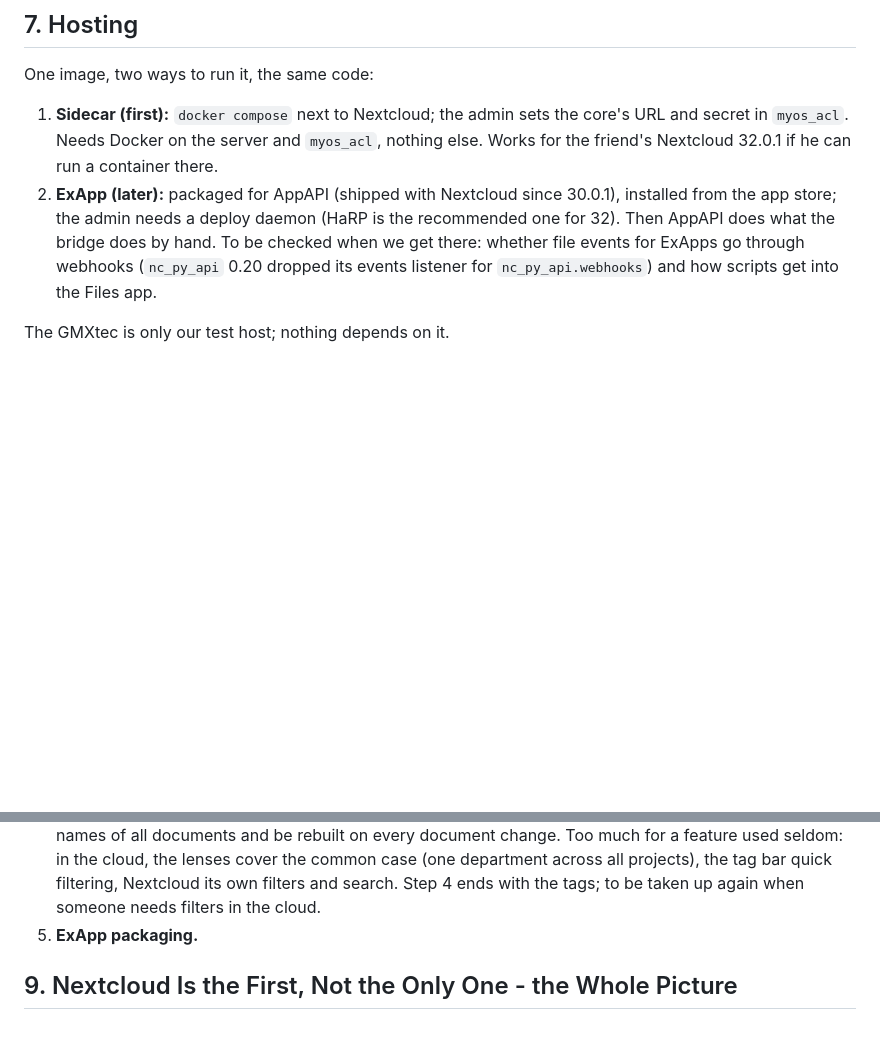
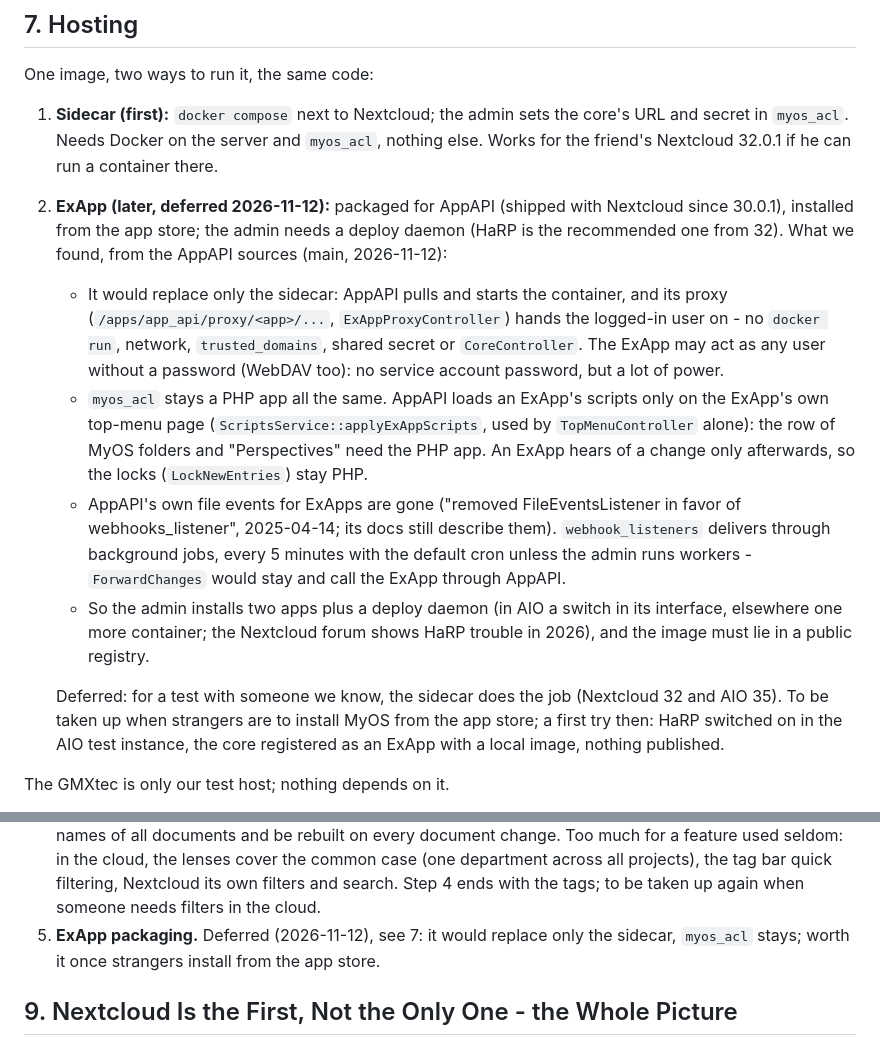
Before and after one commit to Palmstroemen/MyOS, a Markdown page: cloud/nextcloud/Designdocument MyOS Core Service.md, 2 parts joined by grey strips. Rendered like a GitHub page; blank space fills up the shorter version.

Commit message:
docs(Kerndienst): ExApp zurückgestellt, Befund aus den AppAPI-Quellen
Eine ExApp ersetzt nur den Sidecar: AppAPI lädt ExApp-Skripte nicht in
Files, Sperren müssen synchron in PHP laufen, AppAPIs Datei-Ereignisse
sind entfernt (webhook_listeners kommt über Hintergrundjobs). myos_acl
bliebe also, dazu Deploy Daemon und öffentliches Image. Wieder
aufnehmen, wenn Fremde MyOS aus dem App Store installieren sollen.

Co-Authored-By: Claude Opus 5.5 <noreply@anthropic.com>

```diff
--- a/cloud/nextcloud/Designdocument MyOS Core Service.md
+++ b/cloud/nextcloud/Designdocument MyOS Core Service.md
@@ -102,11 +102,30 @@ One image, two ways to run it, the same code:
 1. **Sidecar (first):** `docker compose` next to Nextcloud; the admin sets the core's URL and
    secret in `myos_acl`. Needs Docker on the server and `myos_acl`, nothing else. Works for
    the friend's Nextcloud 32.0.1 if he can run a container there.
-2. **ExApp (later):** packaged for AppAPI (shipped with Nextcloud since 30.0.1), installed
-   from the app store; the admin needs a deploy daemon (HaRP is the recommended one for 32).
-   Then AppAPI does what the bridge does by hand. To be checked when we get there: whether
-   file events for ExApps go through webhooks (`nc_py_api` 0.20 dropped its events listener
-   for `nc_py_api.webhooks`) and how scripts get into the Files app.
+2. **ExApp (later, deferred 2026-11-12):** packaged for AppAPI (shipped with Nextcloud since
+   30.0.1), installed from the app store; the admin needs a deploy daemon (HaRP is the
+   recommended one from 32). What we found, from the AppAPI sources (main, 2026-11-12):
+   - It would replace only the sidecar: AppAPI pulls and starts the container, and its proxy
+     (`/apps/app_api/proxy/<app>/...`, `ExAppProxyController`) hands the logged-in user on -
+     no `docker run`, network, `trusted_domains`, shared secret or `CoreController`. The ExApp
+     may act as any user without a password (WebDAV too): no service account password, but a
+     lot of power.
+   - `myos_acl` stays a PHP app all the same. AppAPI loads an ExApp's scripts only on the
+     ExApp's own top-menu page (`ScriptsService::applyExAppScripts`, used by
+     `TopMenuController` alone): the row of MyOS folders and "Perspectives" need the PHP app.
+     An ExApp hears of a change only afterwards, so the locks (`LockNewEntries`) stay PHP.
+   - AppAPI's own file events for ExApps are gone ("removed FileEventsListener in favor of
+     webhooks_listener", 2025-04-14; its docs still describe them). `webhook_listeners`
+     delivers through background jobs, every 5 minutes with the default cron unless the admin
+     runs workers - `ForwardChanges` would stay and call the ExApp through AppAPI.
+   - So the admin installs two apps plus a deploy daemon (in AIO a switch in its interface,
+     elsewhere one more container; the Nextcloud forum shows HaRP trouble in 2026), and the
+     image must lie in a public registry.
+
+   Deferred: for a test with someone we know, the sidecar does the job (Nextcloud 32 and AIO
+   35). To be taken up when strangers are to install MyOS from the app store; a first try
+   then: HaRP switched on in the AIO test instance, the core registered as an ExApp with a
+   local image, nothing published.
 
 The GMXtec is only our test host; nothing depends on it.
 
@@ -221,7 +240,8 @@ the most and risk the least - the core sets no rules and writes nothing.
    used seldom: in the cloud, the lenses cover the common case (one department across all
    projects), the tag bar quick filtering, Nextcloud its own filters and search. Step 4 ends
    with the tags; to be taken up again when someone needs filters in the cloud.
-5. **ExApp packaging.**
+5. **ExApp packaging.** Deferred (2026-11-12), see 7: it would replace only the sidecar,
+   `myos_acl` stays; worth it once strangers install from the app store.
 
 ## 9. Nextcloud Is the First, Not the Only One - the Whole Picture
 
```
Also changed, not shown: ProjectLogbook.md (+5 -1 lines).
